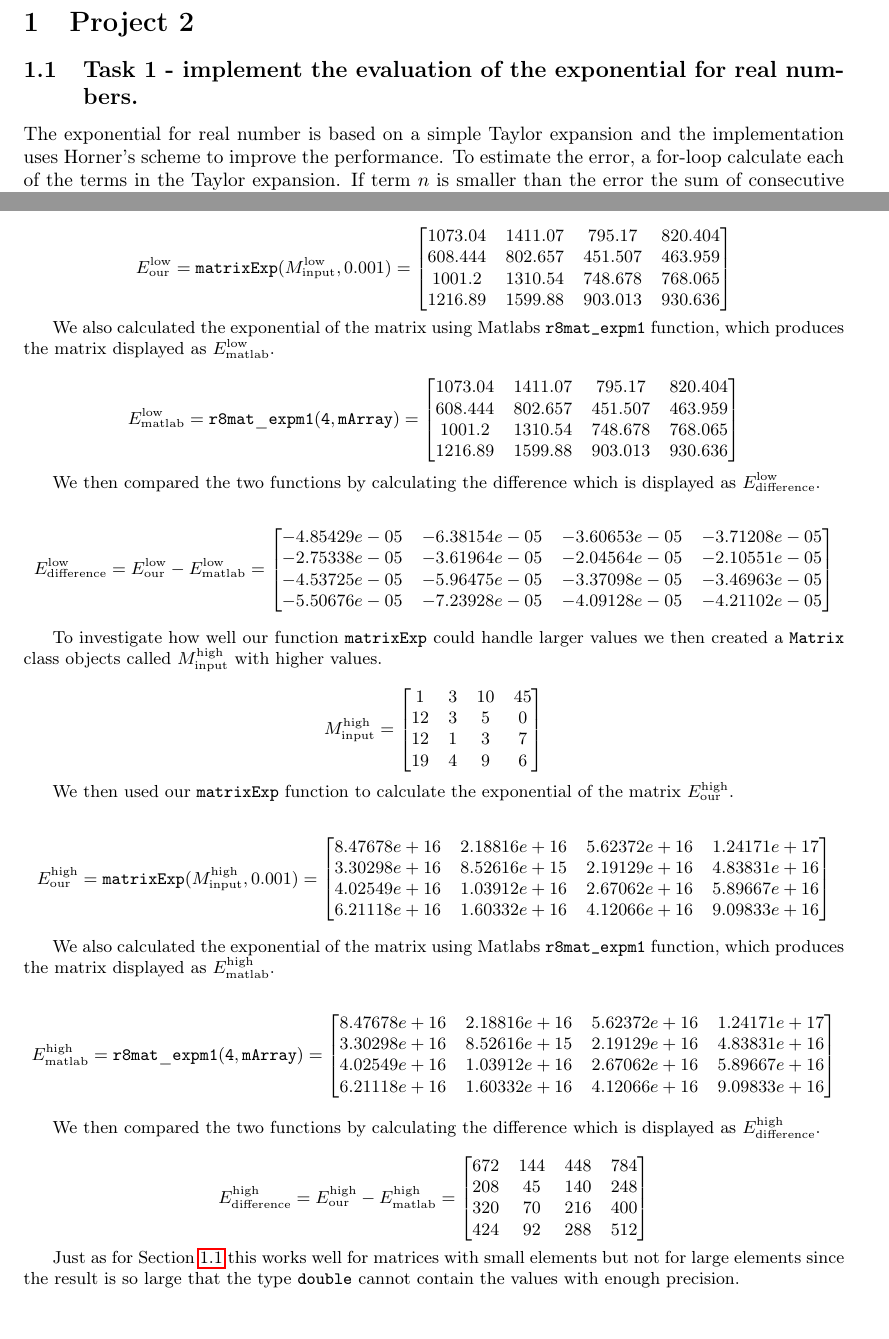
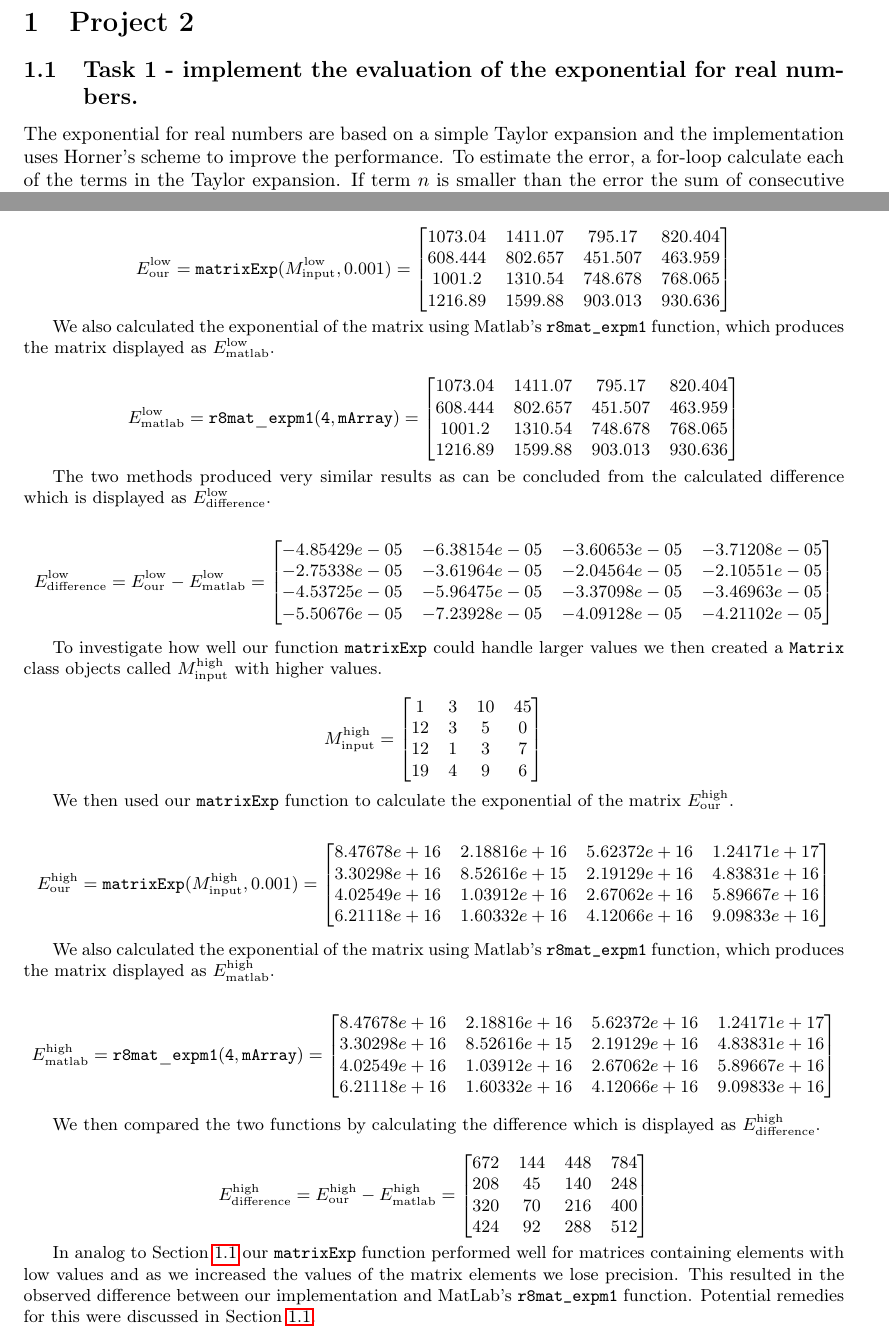
Before and after one commit to andreasakarlsson/cpp-sci-comp, a LaTeX document (project2/project2.tex): two parts of pages 1 and 2 of 3, joined at a grey line, cut so that both start at the same text, the shorter picture padded with empty space. Compiled offline with pdfLaTeX.

Commit message:
Further minor update to project 2's report

```diff
--- a/project2/project2.tex
+++ b/project2/project2.tex
@@ -71,8 +71,8 @@
 \subsection{Task 1 - implement the evaluation of the exponential for real numbers.}
 \label{subsec:task1}
 
-The exponential for real number is based on a simple Taylor expansion
-and the implementation uses Horner's scheme to improve the
+The exponential for real numbers are based on a simple Taylor
+expansion and the implementation uses Horner's scheme to improve the
 performance.  To estimate the error, a for-loop calculate each of the
 terms in the Taylor expansion. If term $n$ is smaller than the error
 the sum of consecutive terms is smaller than the term $n$ and thus the
@@ -150,7 +150,7 @@ exponential of the matrix $E_{\text{our}}^{\text{low}}$.
   \end{bmatrix}
 \]
 
-We also calculated the exponential of the matrix using Matlabs
+We also calculated the exponential of the matrix using Matlab's
 \texttt{r8mat\_{expm1}} function, which produces the matrix displayed
 as $E_{\text{matlab}}^{\text{low}}$.
 
@@ -164,8 +164,9 @@ as $E_{\text{matlab}}^{\text{low}}$.
   \end{bmatrix}
 \]
 
-We then compared the two functions by calculating the difference which
-is displayed as $E_{\text{difference}}^{\text{low}}$.
+The two methods produced very similar results as can be concluded from
+the calculated difference which is displayed as
+$E_{\text{difference}}^{\text{low}}$.
 
 
 \[
@@ -205,7 +206,7 @@ E_{\text{our}}^{\text{high}} = \mathtt{matrixExp}(M_{\text{input}}^{\text{high}}
   \end{bmatrix}
 \]
 
-We also calculated the exponential of the matrix using Matlabs
+We also calculated the exponential of the matrix using Matlab's
 \texttt{r8mat\_{expm1}} function, which produces the matrix displayed
 as $E_{\text{matlab}}^{\text{high}}$.
 
@@ -233,10 +234,13 @@ is displayed as $E_{\text{difference}}^{\text{high}}$.
 \end{bmatrix}
 \]
 
-Just as for Section~\ref{subsec:task1} this works well for matrices
-with small elements but not for large elements since the result is so
-large that the type \texttt{double} cannot contain the values with
-enough precision.
+In analog to Section~\ref{subsec:task1} our \texttt{matrixExp}
+function performed well for matrices containing elements with low
+values and as we increased the values of the matrix elements we lose
+precision. This resulted in the observed difference between our
+implementation and MatLab's \texttt{r8mat\_{expm1}}
+function. Potential remedies for this were discussed in
+Section~\ref{subsec:task1}.
 
 \bibliographystyle{plainnat}
 \bibliography{mini}
```
